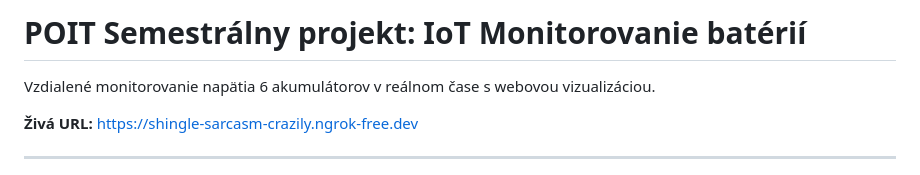
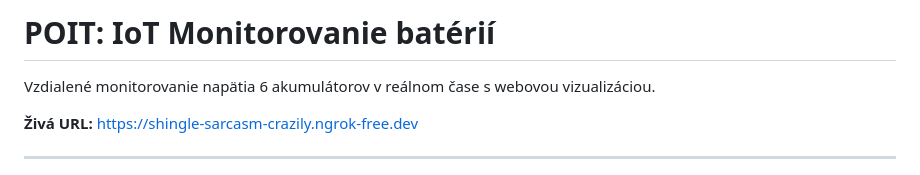
Before and after one commit to Alexmir888/battery-monitor_poit, a Markdown page: Readme.md, the part around the change. GitHub-like rendering.

```diff
--- a/Readme.md
+++ b/Readme.md
@@ -1,4 +1,4 @@
-# POIT Semestrálny projekt: IoT Monitorovanie batérií
+# POIT: IoT Monitorovanie batérií
 
 Vzdialené monitorovanie napätia 6 akumulátorov v reálnom čase s webovou vizualizáciou.
 
```
